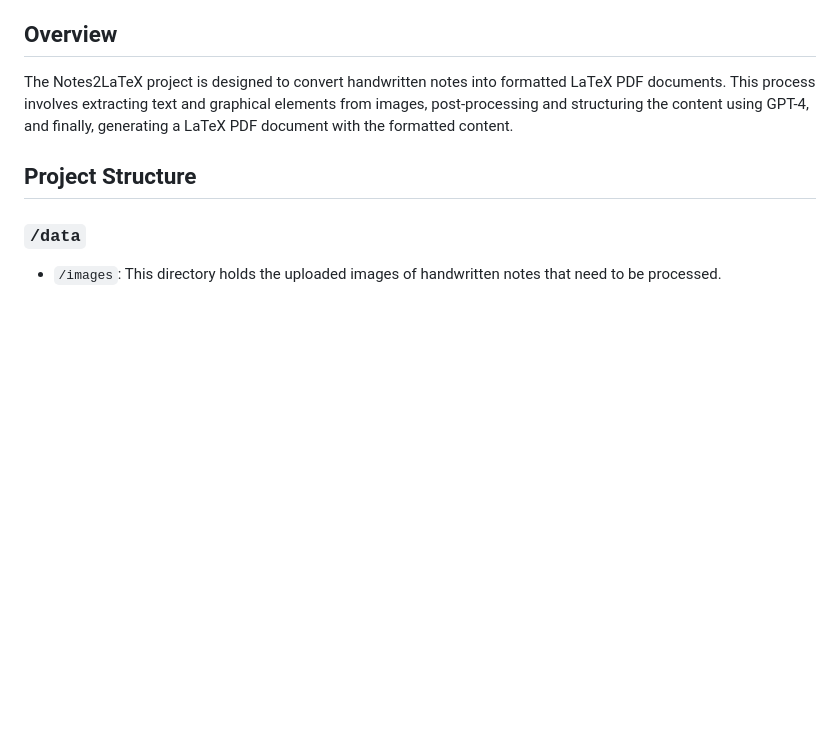
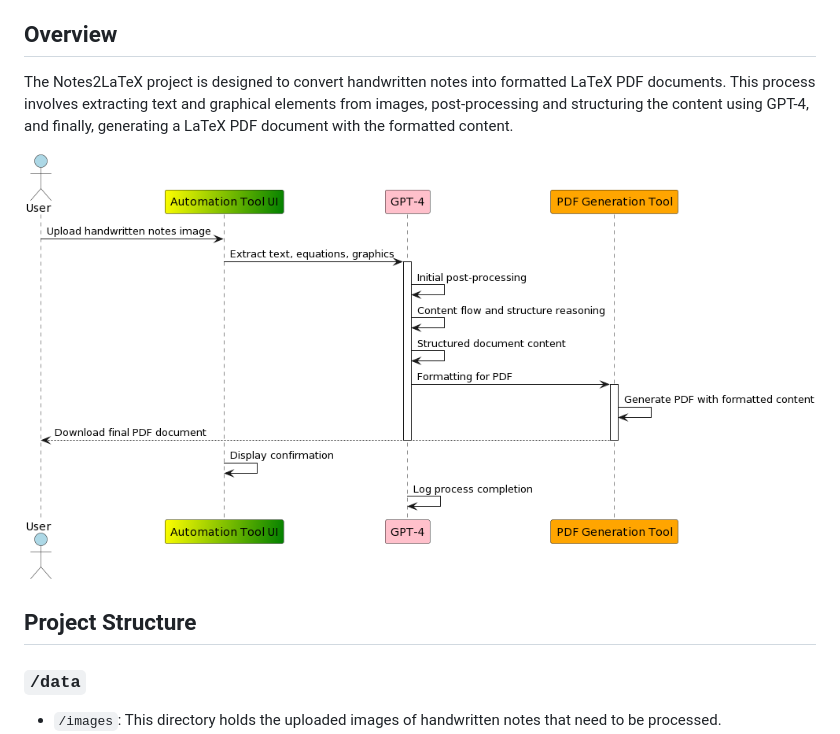
Before and after one commit to lealmilton/notes2latex, a Markdown page: README.md, the part around the change. Drawn GitHub-style; pictures changed too: docs/diagram.png (added); blank space fills up the shorter version.

Commit message:
uploads diagram

```diff
--- a/README.md
+++ b/README.md
@@ -4,6 +4,8 @@ Ugly math hand notes --> pretty Latex
 
 ## Overview
 The Notes2LaTeX project is designed to convert handwritten notes into formatted LaTeX PDF documents. This process involves extracting text and graphical elements from images, post-processing and structuring the content using GPT-4, and finally, generating a LaTeX PDF document with the formatted content.
+
+![Architecture Diagram](docs/diagram.png)
 
 ## Project Structure
 
```
